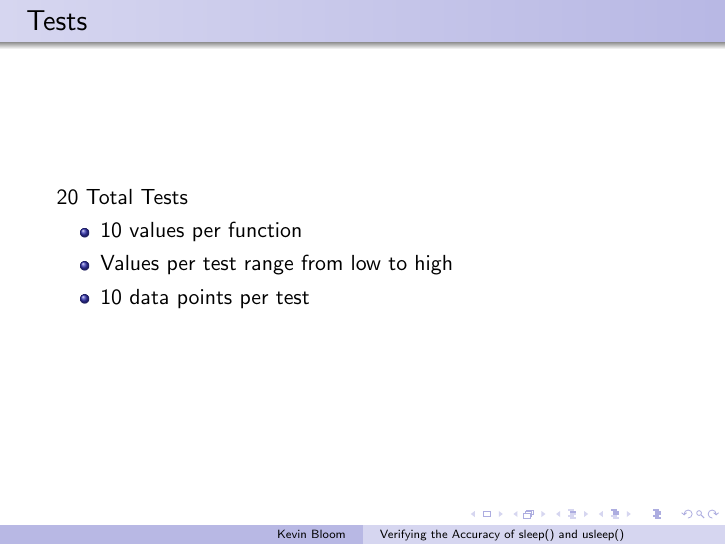
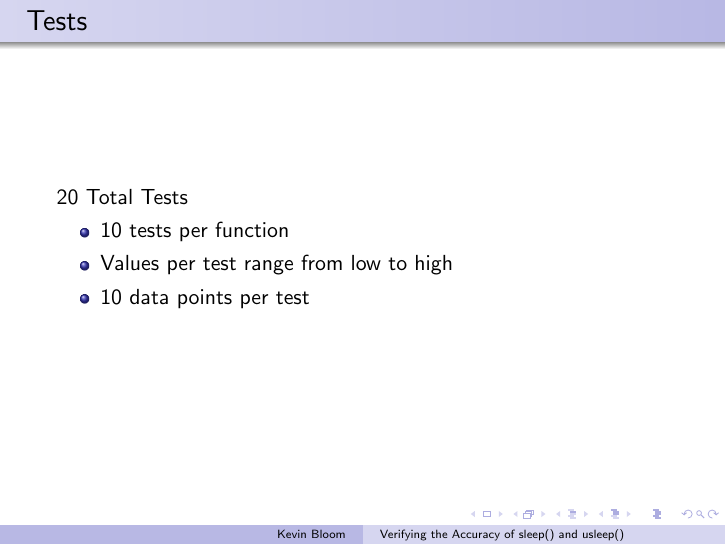
Before and after one commit to NuclearKev/EET320-321, LaTeX slides (final.tex): page 10 of 10. Compiled offline with pdfLaTeX.

Commit message:
Fixed grammar

```diff
--- a/final.tex
+++ b/final.tex
@@ -83,7 +83,7 @@
 
   20 Total Tests
   \begin{itemize}
-  \item 10 values per function
+  \item 10 tests per function
   \item Values per test range from low to high
   \item 10 data points per test
   \end{itemize}
```
